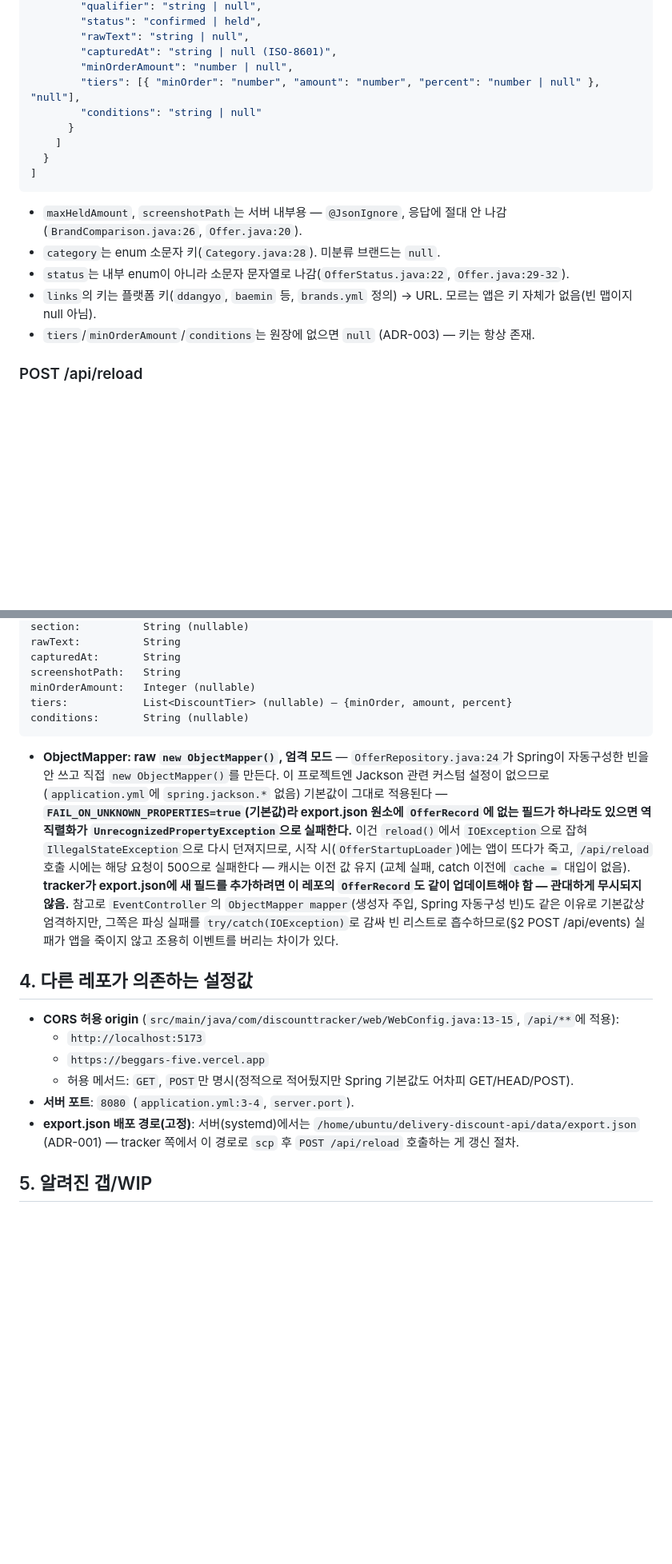
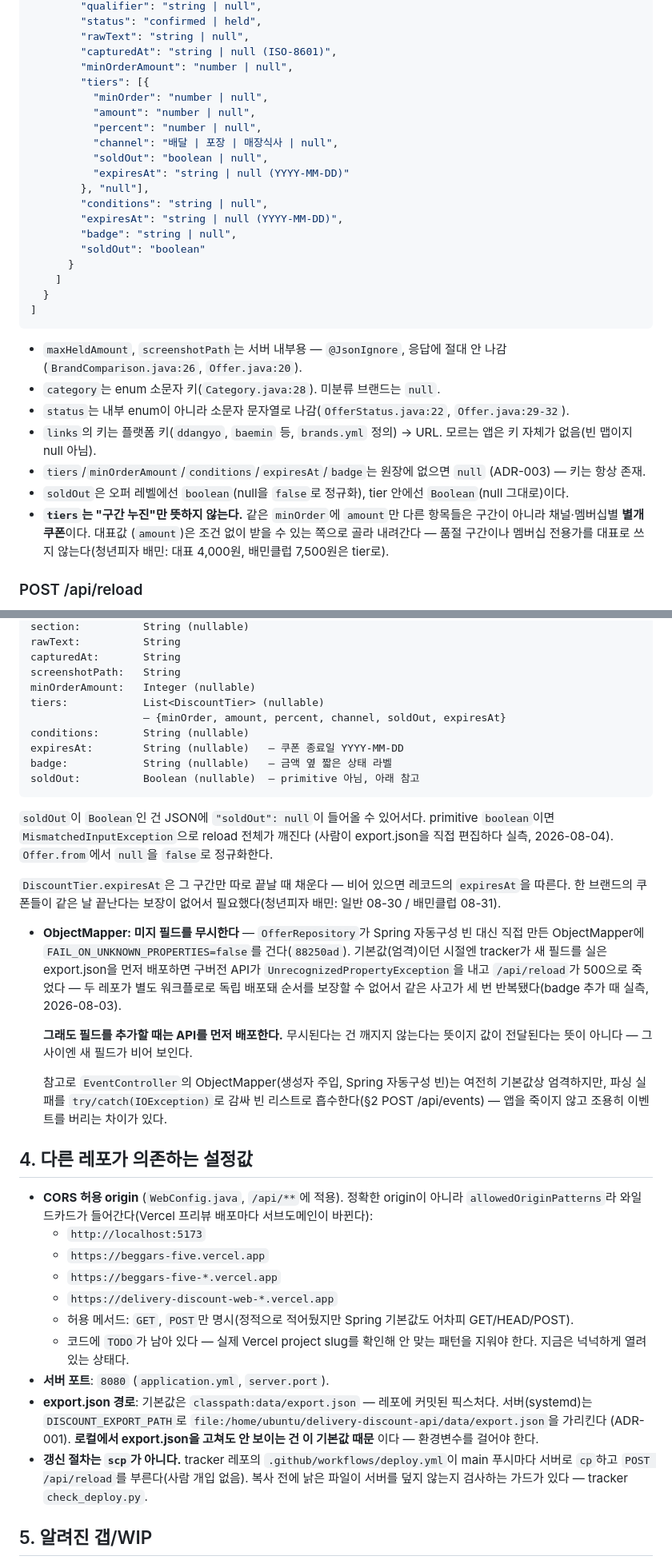
Before and after one commit to nn98/delivery-discount-api, a Markdown page: docs/ORCHESTRATION-CONTRACT.md, 2 parts joined by grey strips. Shown at 80% size. Rendered like a GitHub page; blank space fills up the shorter version.

Commit message:
docs: API 계약서를 실제와 맞춘다
08-01 기준이라 사실과 다른 서술이 있었다. 응답 필드는 라이브 응답과 대조해
확인했다.

- OfferRecord 13필드 -> 16필드 (expiresAt·badge·soldOut 누락)
- soldOut이 primitive가 아니라 Boolean인 이유(JSON null -> reload 붕괴)
- DiscountTier에 channel·soldOut·expiresAt 추가, tier 만료일이 필요했던
  이유(한 브랜드의 쿠폰들이 같은 날 끝나지 않는다)
- "FAIL_ON_UNKNOWN_PROPERTIES=true라 reload가 500" -> 지금은 false(88250ad).
  다만 무시된다는 게 전달된다는 뜻은 아니라 API를 먼저 배포해야 한다는 점
- CORS는 고정 origin 2개가 아니라 allowedOriginPatterns 4개(Vercel 프리뷰
  때문에 와일드카드). 코드에 남은 TODO도 명시
- export.json 경로: 기본값이 classpath 픽스처라 로컬에서 파일을 고쳐도
  안 보인다는 함정
- 갱신 절차가 "scp + reload 수동"이 아니라 tracker deploy.yml 자동 배포
- tiers가 구간 누진만 뜻하지 않는다는 점과 대표값 선정 규칙

````diff
--- a/docs/ORCHESTRATION-CONTRACT.md
+++ b/docs/ORCHESTRATION-CONTRACT.md
@@ -37,8 +37,18 @@ delivery-discount-web)가 이 레포와 맞물리는 지점만 다룬다. 소스
         "rawText": "string | null",
         "capturedAt": "string | null (ISO-8601)",
         "minOrderAmount": "number | null",
-        "tiers": [{ "minOrder": "number", "amount": "number", "percent": "number | null" }, "null"],
-        "conditions": "string | null"
+        "tiers": [{
+          "minOrder": "number | null",
+          "amount": "number | null",
+          "percent": "number | null",
+          "channel": "배달 | 포장 | 매장식사 | null",
+          "soldOut": "boolean | null",
+          "expiresAt": "string | null (YYYY-MM-DD)"
+        }, "null"],
+        "conditions": "string | null",
+        "expiresAt": "string | null (YYYY-MM-DD)",
+        "badge": "string | null",
+        "soldOut": "boolean"
       }
     ]
   }
@@ -52,8 +62,15 @@ delivery-discount-web)가 이 레포와 맞물리는 지점만 다룬다. 소스
   `Offer.java:29-32`).
 - `links`의 키는 플랫폼 키(`ddangyo`, `baemin` 등, `brands.yml` 정의) → URL.
   모르는 앱은 키 자체가 없음(빈 맵이지 null 아님).
-- `tiers`/`minOrderAmount`/`conditions`는 원장에 없으면 `null` (ADR-003) —
-  키는 항상 존재.
+- `tiers`/`minOrderAmount`/`conditions`/`expiresAt`/`badge`는 원장에 없으면
+  `null` (ADR-003) — 키는 항상 존재.
+- `soldOut`은 오퍼 레벨에선 `boolean`(null을 `false`로 정규화), tier
+  안에선 `Boolean`(null 그대로)이다.
+- **`tiers`는 "구간 누진"만 뜻하지 않는다.** 같은 `minOrder`에 `amount`만
+  다른 항목들은 구간이 아니라 채널·멤버십별 **별개 쿠폰**이다. 대표값
+  (`amount`)은 조건 없이 받을 수 있는 쪽으로 골라 내려간다 — 품절 구간이나
+  멤버십 전용가를 대표로 쓰지 않는다(청년피자 배민: 대표 4,000원,
+  배민클럽 7,500원은 tier로).
 
 ### POST /api/reload
 
@@ -159,40 +176,63 @@ rawText:          String
 capturedAt:       String
 screenshotPath:   String
 minOrderAmount:   Integer (nullable)
-tiers:            List<DiscountTier> (nullable) — {minOrder, amount, percent}
+tiers:            List<DiscountTier> (nullable)
+                  — {minOrder, amount, percent, channel, soldOut, expiresAt}
 conditions:       String (nullable)
+expiresAt:        String (nullable)   — 쿠폰 종료일 YYYY-MM-DD
+badge:            String (nullable)   — 금액 옆 짧은 상태 라벨
+soldOut:          Boolean (nullable)  — primitive 아님, 아래 참고
 ```
 
-- **ObjectMapper: raw `new ObjectMapper()`, 엄격 모드** —
-  `OfferRepository.java:24`가 Spring이 자동구성한 빈을 안 쓰고 직접
-  `new ObjectMapper()`를 만든다. 이 프로젝트엔 Jackson 관련 커스텀 설정이
-  없으므로(`application.yml`에 `spring.jackson.*` 없음) 기본값이 그대로
-  적용된다 — **`FAIL_ON_UNKNOWN_PROPERTIES=true`(기본값)라 export.json
-  원소에 `OfferRecord`에 없는 필드가 하나라도 있으면 역직렬화가
-  `UnrecognizedPropertyException`으로 실패한다.** 이건 `reload()`에서
-  `IOException`으로 잡혀 `IllegalStateException`으로 다시 던져지므로,
-  시작 시(`OfferStartupLoader`)에는 앱이 뜨다가 죽고, `/api/reload`
-  호출 시에는 해당 요청이 500으로 실패한다 — 캐시는 이전 값 유지
-  (교체 실패, catch 이전에 `cache =` 대입이 없음).
-  **tracker가 export.json에 새 필드를 추가하려면 이 레포의
-  `OfferRecord`도 같이 업데이트해야 함 — 관대하게 무시되지 않음.**
-  참고로 `EventController`의 `ObjectMapper mapper`(생성자 주입, Spring
-  자동구성 빈)도 같은 이유로 기본값상 엄격하지만, 그쪽은 파싱 실패를
-  `try/catch(IOException)`로 감싸 빈 리스트로 흡수하므로(§2 POST
-  /api/events) 실패가 앱을 죽이지 않고 조용히 이벤트를 버리는 차이가 있다.
+`soldOut`이 `Boolean`인 건 JSON에 `"soldOut": null`이 들어올 수 있어서다.
+primitive `boolean`이면 `MismatchedInputException`으로 reload 전체가 깨진다
+(사람이 export.json을 직접 편집하다 실측, 2026-08-04). `Offer.from`에서
+`null`을 `false`로 정규화한다.
+
+`DiscountTier.expiresAt`은 그 구간만 따로 끝날 때 채운다 — 비어 있으면
+레코드의 `expiresAt`을 따른다. 한 브랜드의 쿠폰들이 같은 날 끝난다는 보장이
+없어서 필요했다(청년피자 배민: 일반 08-30 / 배민클럽 08-31).
+
+- **ObjectMapper: 미지 필드를 무시한다** —
+  `OfferRepository`가 Spring 자동구성 빈 대신 직접 만든 ObjectMapper에
+  `FAIL_ON_UNKNOWN_PROPERTIES=false`를 건다(`88250ad`). 기본값(엄격)이던
+  시절엔 tracker가 새 필드를 실은 export.json을 먼저 배포하면 구버전 API가
+  `UnrecognizedPropertyException`을 내고 `/api/reload`가 500으로 죽었다 —
+  두 레포가 별도 워크플로로 독립 배포돼 순서를 보장할 수 없어서 같은 사고가
+  세 번 반복됐다(badge 추가 때 실측, 2026-08-03).
+
+  **그래도 필드를 추가할 때는 API를 먼저 배포한다.** 무시된다는 건 깨지지
+  않는다는 뜻이지 값이 전달된다는 뜻이 아니다 — 그 사이엔 새 필드가 비어
+  보인다.
+
+  참고로 `EventController`의 ObjectMapper(생성자 주입, Spring 자동구성 빈)는
+  여전히 기본값상 엄격하지만, 파싱 실패를 `try/catch(IOException)`로 감싸
+  빈 리스트로 흡수한다(§2 POST /api/events) — 앱을 죽이지 않고 조용히
+  이벤트를 버리는 차이가 있다.
 
 ## 4. 다른 레포가 의존하는 설정값
 
-- **CORS 허용 origin** (`src/main/java/com/discounttracker/web/WebConfig.java:13-15`,
-  `/api/**`에 적용):
+- **CORS 허용 origin** (`WebConfig.java`, `/api/**`에 적용). 정확한 origin이
+  아니라 `allowedOriginPatterns`라 와일드카드가 들어간다(Vercel 프리뷰
+  배포마다 서브도메인이 바뀐다):
   - `http://localhost:5173`
   - `https://beggars-five.vercel.app`
+  - `https://beggars-five-*.vercel.app`
+  - `https://delivery-discount-web-*.vercel.app`
   - 허용 메서드: `GET`, `POST`만 명시(정적으로 적어뒀지만 Spring
     기본값도 어차피 GET/HEAD/POST).
-- **서버 포트**: `8080` (`application.yml:3-4`, `server.port`).
-- **export.json 배포 경로(고정)**: 서버(systemd)에서는
-  `/home/ubuntu/delivery-discount-api/data/export.json` (ADR-001) — tracker
-  쪽에서 이 경로로 `scp` 후 `POST /api/reload` 호출하는 게 갱신 절차.
+  - 코드에 `TODO`가 남아 있다 — 실제 Vercel project slug를 확인해 안 맞는
+    패턴을 지워야 한다. 지금은 넉넉하게 열려 있는 상태다.
+- **서버 포트**: `8080` (`application.yml`, `server.port`).
+- **export.json 경로**: 기본값은 `classpath:data/export.json` — 레포에
+  커밋된 픽스처다. 서버(systemd)는 `DISCOUNT_EXPORT_PATH`로
+  `file:/home/ubuntu/delivery-discount-api/data/export.json`을 가리킨다
+  (ADR-001). **로컬에서 export.json을 고쳐도 안 보이는 건 이 기본값 때문**
+  이다 — 환경변수를 걸어야 한다.
+- **갱신 절차는 `scp`가 아니다.** tracker 레포의
+  `.github/workflows/deploy.yml`이 main 푸시마다 서버로 `cp`하고
+  `POST /api/reload`를 부른다(사람 개입 없음). 복사 전에 낡은 파일이
+  서버를 덮지 않는지 검사하는 가드가 있다 — tracker `check_deploy.py`.
 
 ## 5. 알려진 갭/WIP
 
````
